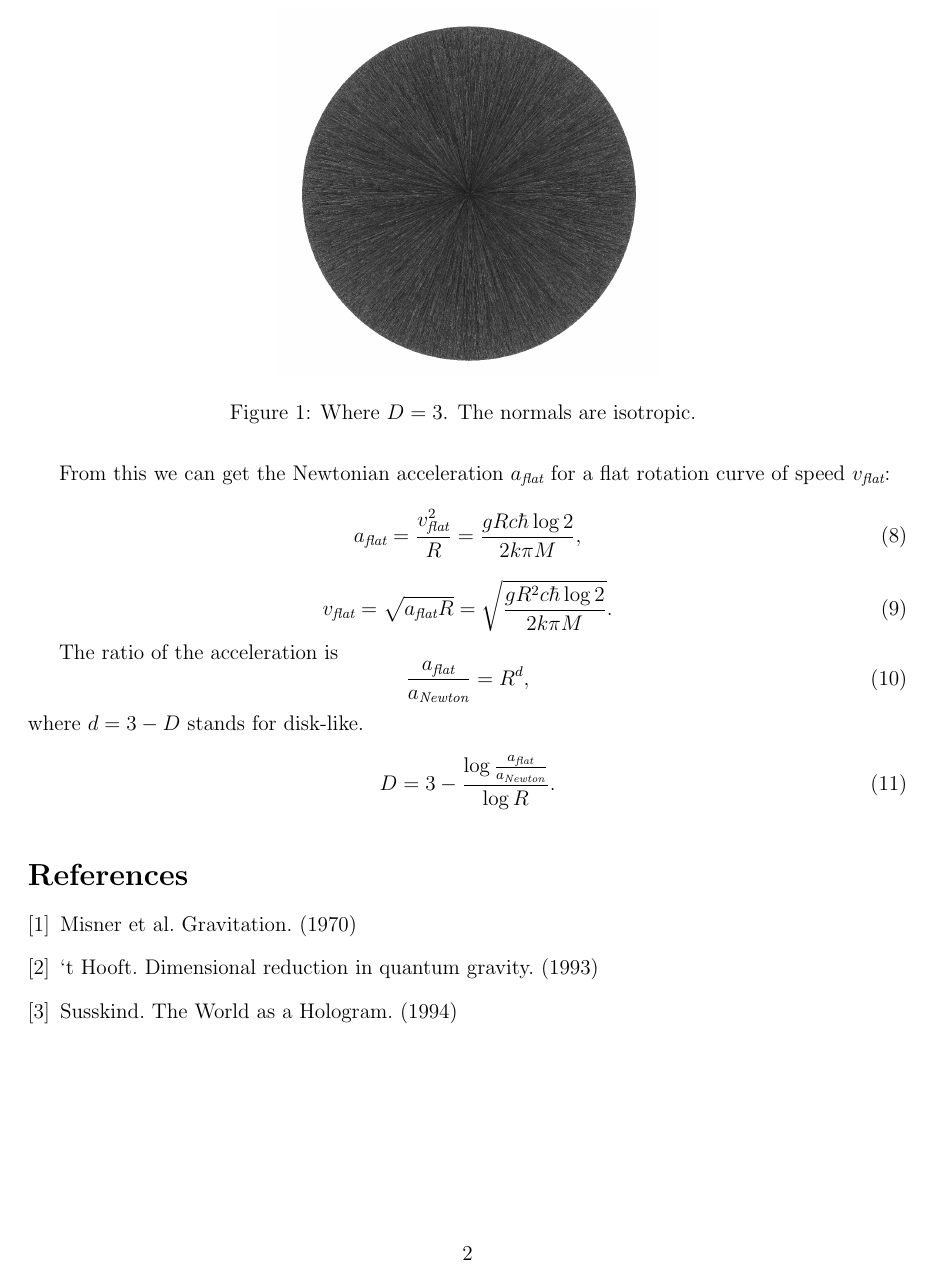
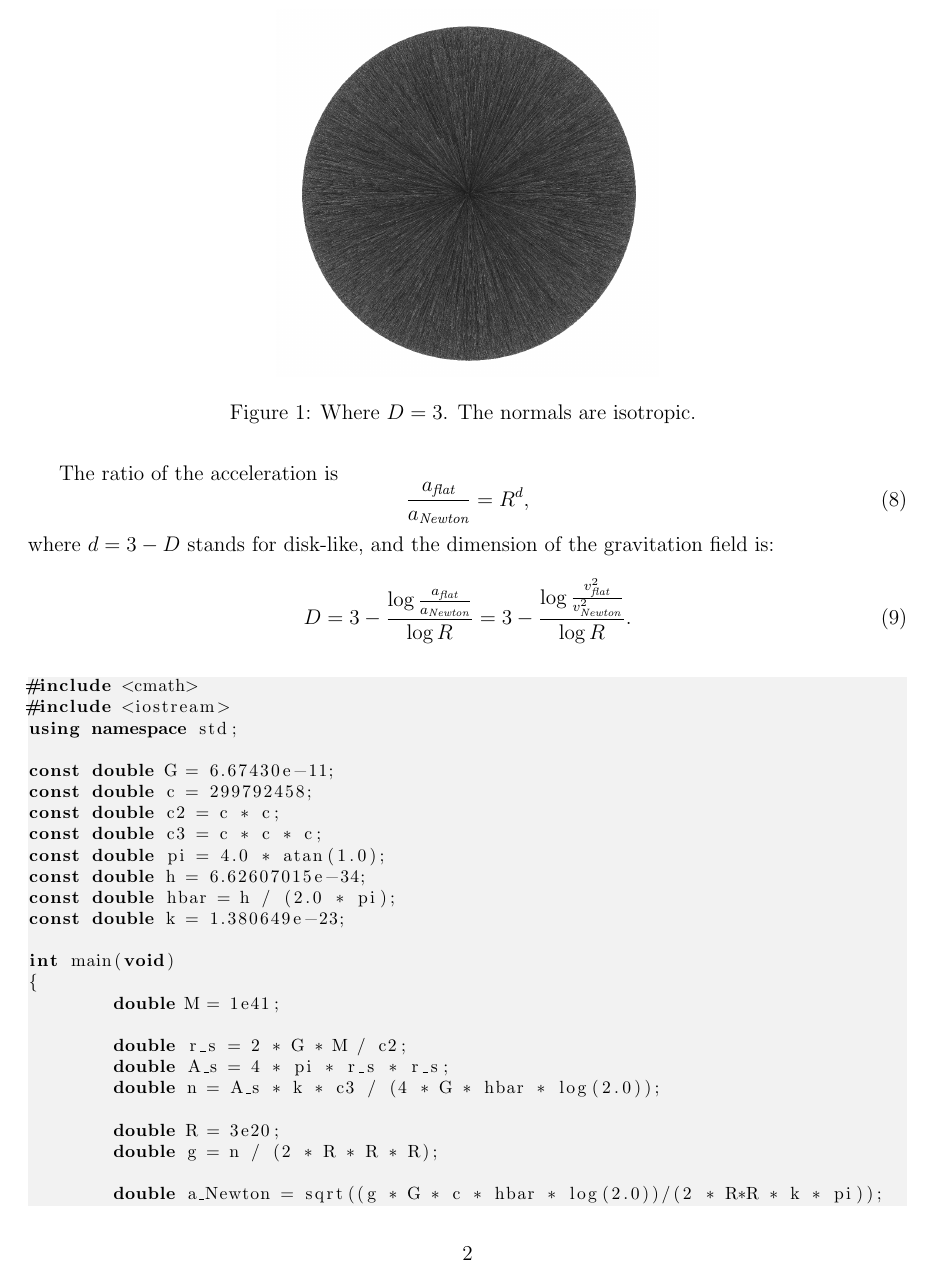
Before and after one commit to sjhalayka/papers, a LaTeX paper (newtonian gravitation2/bezier_escape.tex): page 2 of 4. Compiled offline with pdfLaTeX.

Commit message:
Add files via upload

```diff
--- a/newtonian gravitation2/bezier_escape.tex
+++ b/newtonian gravitation2/bezier_escape.tex
@@ -79,20 +75,17 @@ v_{\textit{Newton}} = \sqrt{a_{\textit{Newton}} R} =\sqrt[4]{\frac{g G R c \hbar
 \end{equation}
 
-From this we can get the Newtonian acceleration $a_{\textit{flat}}$ for a flat rotation curve of speed $v_{\textit{flat}}$:
+The Newtonian acceleration $a_{\textit{flat}}$ for a flat rotation curve is:
 \begin{equation}
-a_{\textit{flat}} = \frac{v_{\textit{flat}}^2}{R} = \frac{g R c \hbar \log 2}{2 k \pi M},
-\end{equation}
-\begin{equation}
-v_{\textit{flat}} = \sqrt{a_{\textit{flat}} R} = \sqrt{\frac{g R^2 c \hbar \log 2}{2 k \pi M}}.
+a_{\textit{flat}} = \frac{v_{\textit{flat}}^2}{R} = \frac{g R c \hbar \log 2}{2 k \pi M}.
 \end{equation}
 
 The ratio of the acceleration is
 \begin{equation}
 \frac{a_{\textit{flat}}}{a_{\textit{Newton}}} = R^{d},
 \end{equation}
-where $d = 3 - D$ stands for disk-like.
+where $d = 3 - D$ stands for disk-like, and the dimension of the gravitation field is:
 \begin{equation}
-D = 3 - \frac{\log \frac{a_{\textit{flat}}}{a_{\textit{Newton}}}}{\log R}.
+D = 3 - \frac{\log \frac{a_{\textit{flat}}}{a_{\textit{Newton}}}}{\log R} = 3 - \frac{\log \frac{v_{\textit{flat}}^2}{v_{\textit{Newton}}^2}}{\log R}.
 \end{equation}
 
 
@@ -142,4 +135,32 @@ The bounding box is filled with the intersecting line segments.
 
 
 
+\begin{lstlisting}
+#include <cmath>
+#include <iostream>
+using namespace std;
 
+const double G = 6.67430e-11;
+const double c = 299792458;
+const double c2 = c * c;
+const double c3 = c * c * c;
+const double pi = 4.0 * atan(1.0);
+const double h = 6.62607015e-34;
+const double hbar = h / (2.0 * pi);
+const double k = 1.380649e-23;
+
+int main(void)
+{
+	double M = 1e41;
+
+	double r_s = 2 * G * M / c2;
+	double A_s = 4 * pi * r_s * r_s;
+	double n = A_s * k * c3 / (4 * G * hbar * log(2.0));
+
+	double R = 3e20;
+	double g = n / (2 * R * R * R);
+
+	double a_Newton = sqrt((g * G * c * hbar * log(2.0))/(2 * R*R * k * pi));
+	double a_flat = pow(220000, 2.0) / R;
+
+	double v_Newton = sqrt(a_Newton * R);
```
Also changed, not shown: newtonian gravitation2/bezier_escape.pdf, newtonian gravitation2/bezier_escape.tex (21 more changed lines), 2 other files.
